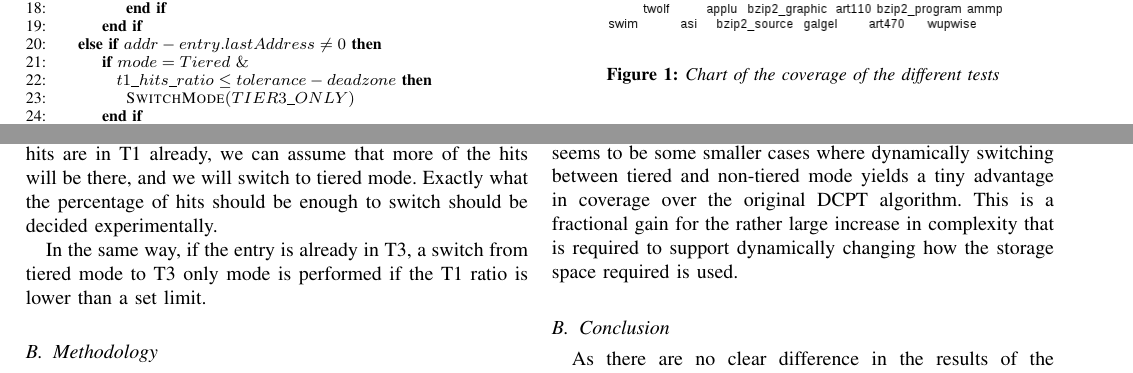
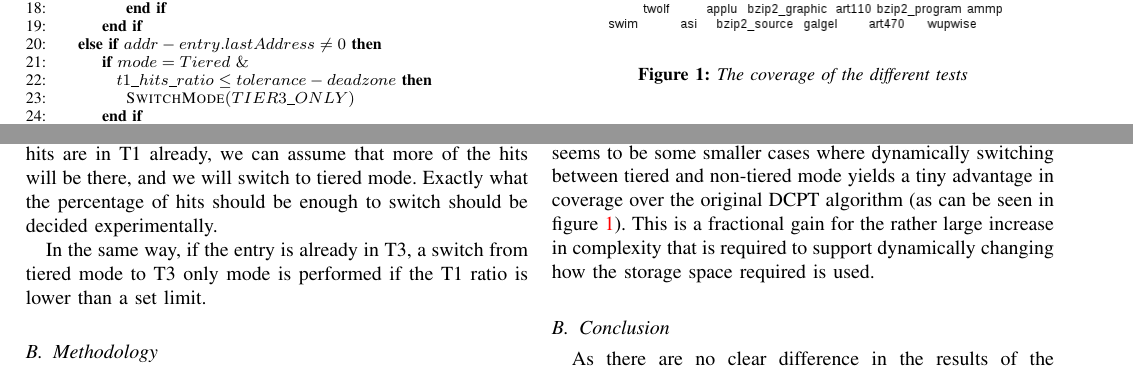
Before and after one commit to peterhgombos/dmark, a LaTeX paper (report/main.tex, which reads report/results.tex): two parts of page 2 of 3, joined at a grey line, cut so that both start at the same text. Compiled offline with pdfLaTeX.

Commit message:
Fix reference to chart

```diff
--- a/report/results.tex
+++ b/report/results.tex
@@ -2,7 +2,8 @@
 \begin{figure}
 \centering
 \includegraphics[width=0.55\textwidth]{images/dmarkchart.png}
-\caption{Chart of the coverage of the different tests}
+\caption{The coverage of the different tests}
+\label{fig:chart}
 \end{figure}
 No real difference was found between the various trigger values for switching modes,
 but this is not surprising when considering that the prefetcher seems to have results
@@ -20,9 +21,11 @@ From testing the algorithm in a purely Tiered mode, we notice that the
 space that is used for the T1-table can be used more effectively as a T3
 table in general, however, there seems to be some smaller cases where dynamically
 switching between tiered and non-tiered mode yields a tiny advantage in coverage
-over the original DCPT algorithm. This is a fractional gain for the rather
+over the original DCPT algorithm (as can be seen in figure \ref{fig:chart}).
+This is a fractional gain for the rather
 large increase in complexity that is required to support dynamically changing how
 the storage space required is used.
+
 
 \subsection{Conclusion}
 As there are no clear difference in the results of the DTDCPT from the ordinary
```
